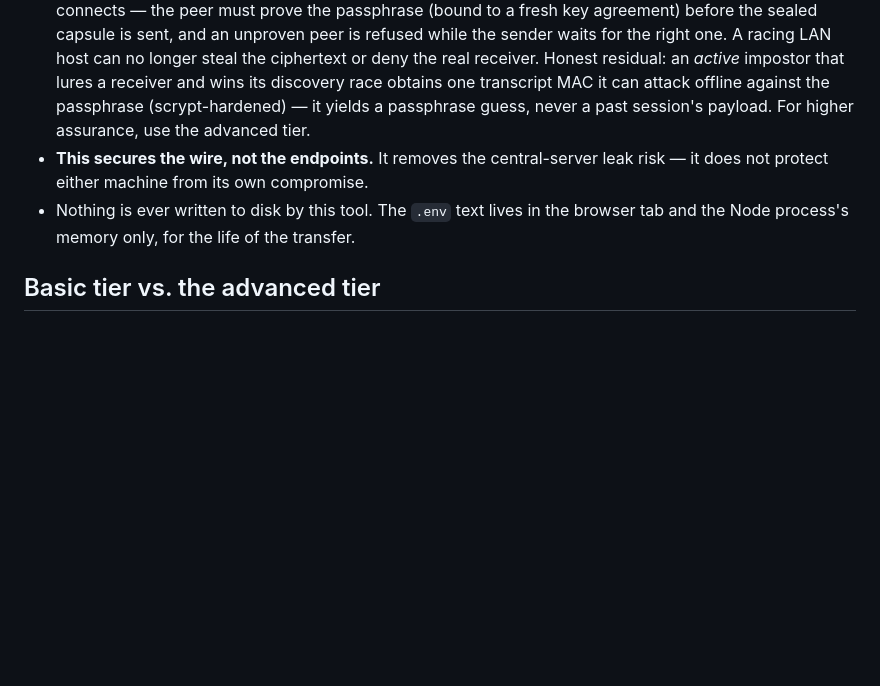
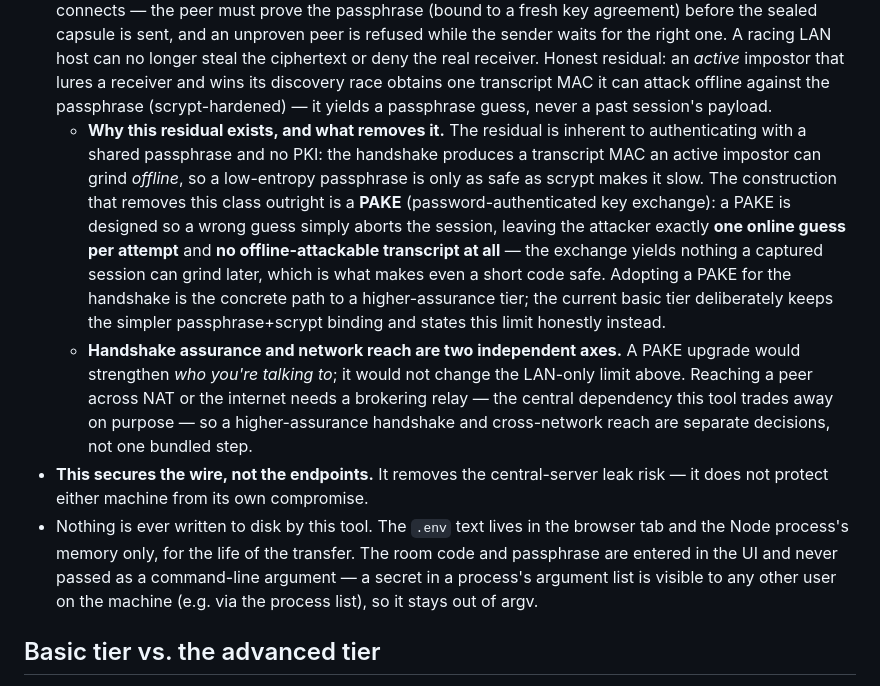
Before and after one commit to STRATO-DAN/dan-oss-array, a Markdown page: README.md, the part around the change. GitHub-like rendering; blank space fills up the shorter version.

Commit message:
docs: make the passphrase offline-guess residual concrete (PAKE, reach vs assurance, argv)
The 'honest residual' note only said 'for higher assurance, use the advanced
tier'. This makes the security reasoning concrete and self-contained:
- Why the residual exists (a shared passphrase with no PKI yields a transcript
  MAC an active impostor can grind offline) and what removes it outright: a PAKE
  (one online guess per attempt, no offline-attackable transcript).
- That handshake assurance and network reach are independent axes — a PAKE
  strengthens who-you-talk-to but does not change the LAN-only limit (crossing
  NAT needs a brokering relay, the central dependency this tool trades away).
- That the room code / passphrase stay out of argv (a secret in a process's
  argument list is visible to other local users).
Doc-only; no code change.

```diff
--- a/README.md
+++ b/README.md
@@ -76,11 +76,26 @@ they find each other directly.
   racing LAN host can no longer steal the ciphertext or deny the real receiver. Honest residual: an
   *active* impostor that lures a receiver and wins its discovery race obtains one transcript MAC it
   can attack offline against the passphrase (scrypt-hardened) — it yields a passphrase guess, never a
-  past session's payload. For higher assurance, use the advanced tier.
+  past session's payload.
+  - **Why this residual exists, and what removes it.** The residual is inherent to authenticating with
+    a shared passphrase and no PKI: the handshake produces a transcript MAC an active impostor can grind
+    *offline*, so a low-entropy passphrase is only as safe as scrypt makes it slow. The construction that
+    removes this class outright is a **PAKE** (password-authenticated key exchange): a PAKE is designed so
+    a wrong guess simply aborts the session, leaving the attacker exactly **one online guess per attempt**
+    and **no offline-attackable transcript at all** — the exchange yields nothing a captured session can
+    grind later, which is what makes even a short code safe. Adopting a PAKE for the handshake is the
+    concrete path to a higher-assurance tier; the current basic tier deliberately keeps the simpler
+    passphrase+scrypt binding and states this limit honestly instead.
+  - **Handshake assurance and network reach are two independent axes.** A PAKE upgrade would strengthen
+    *who you're talking to*; it would not change the LAN-only limit above. Reaching a peer across NAT or
+    the internet needs a brokering relay — the central dependency this tool trades away on purpose — so a
+    higher-assurance handshake and cross-network reach are separate decisions, not one bundled step.
 - **This secures the wire, not the endpoints.** It removes the central-server leak risk — it does
   not protect either machine from its own compromise.
 - Nothing is ever written to disk by this tool. The `.env` text lives in the browser tab and the
-  Node process's memory only, for the life of the transfer.
+  Node process's memory only, for the life of the transfer. The room code and passphrase are entered
+  in the UI and never passed as a command-line argument — a secret in a process's argument list is
+  visible to any other user on the machine (e.g. via the process list), so it stays out of argv.
 
 ## Basic tier vs. the advanced tier
 
```
